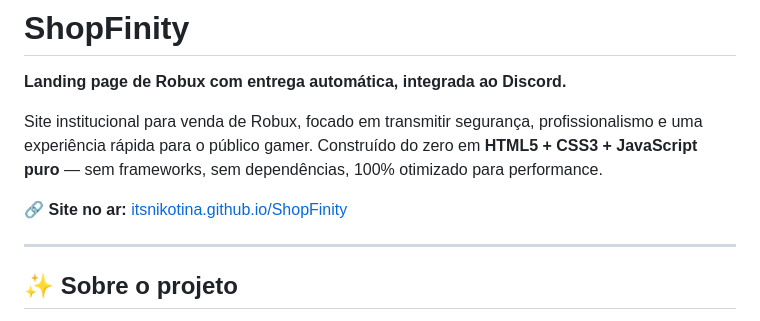
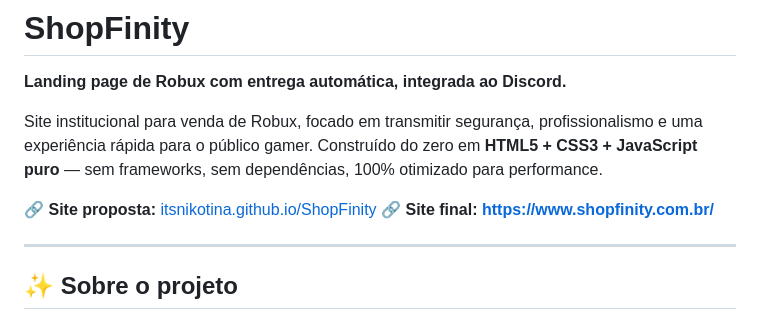
Before and after one commit to itsnikotina/ShopFinity, a Markdown page: README.md, the part around the change. GitHub-like rendering.

Commit message:
Update site link in README
Updated site link to reflect final version.

```diff
--- a/README.md
+++ b/README.md
@@ -4,7 +4,8 @@
 
 Site institucional para venda de Robux, focado em transmitir segurança, profissionalismo e uma experiência rápida para o público gamer. Construído do zero em **HTML5 + CSS3 + JavaScript puro** — sem frameworks, sem dependências, 100% otimizado para performance.
 
-🔗 **Site no ar:** [itsnikotina.github.io/ShopFinity](https://itsnikotina.github.io/ShopFinity/)
+🔗 **Site proposta:** [itsnikotina.github.io/ShopFinity](https://itsnikotina.github.io/ShopFinity/)
+🔗 **Site final: https://www.shopfinity.com.br/**
 
 ---
 
```
